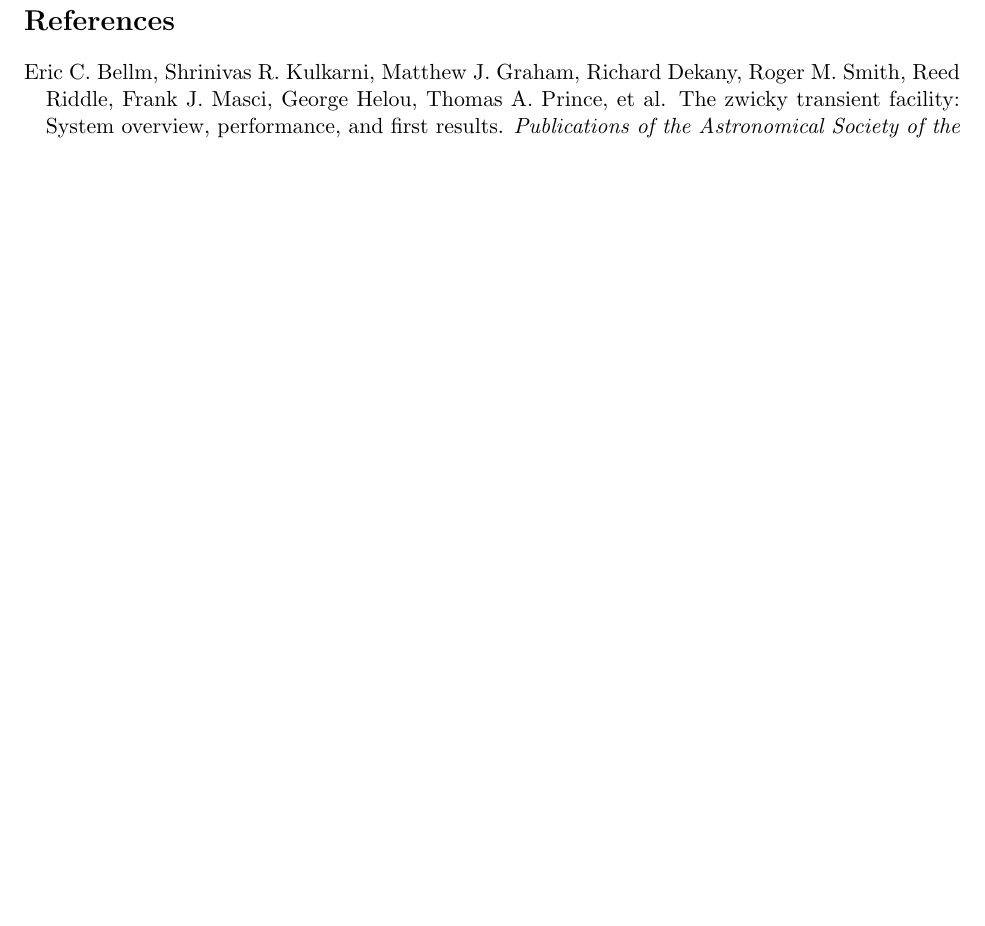
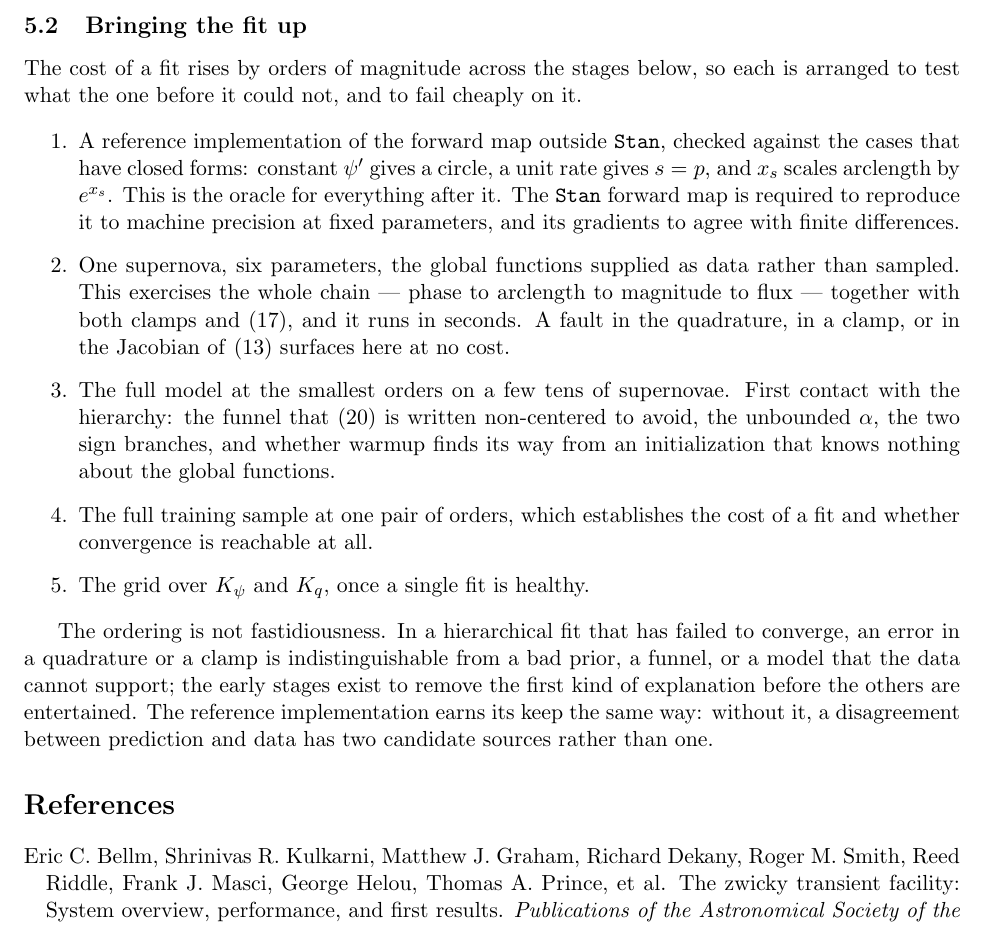
Before and after one commit to AlexGKim/DifferentialGeometry, a LaTeX document (docs/tex/model-definition.tex): part of page 10 of 10 before the commit and part of page 10 of 11 after it, cut at the place of the change, the shorter picture padded with empty space. Compiled offline with pdfLaTeX.

Commit message:
Add a staged plan for bringing the fit up
Five stages, each testing what the one before could not: a reference
forward map outside Stan checked against the cases with closed forms;
one supernova with the global functions supplied as data, which
exercises the whole chain and both clamps in seconds; the smallest
orders on a few tens of objects, which is first contact with the funnel,
the unbounded alpha and the sign branches; the full training sample at
one pair of orders; and only then the grid.

The order is what matters.  In a hierarchical fit that has not
converged, an error in a quadrature or a clamp looks exactly like a bad
prior or a model the data cannot support, so the cheap stages exist to
remove the first kind of explanation before the expensive ones are
entertained.

Co-Authored-By: Claude Opus 5 <noreply@anthropic.com>

```diff
--- a/docs/tex/model-definition.tex
+++ b/docs/tex/model-definition.tex
@@ -638,6 +638,42 @@
 $0.02$~mag against a template. Those objects are expected to fit less well than the rest,
 and the residuals should be reported by $x_{1}$ rather than pooled.
 
+\subsection{Bringing the fit up}
+\label{sec:staging}
+
+The cost of a fit rises by orders of magnitude across the stages below, so each is arranged
+to test what the one before it could not, and to fail cheaply on it.
+
+\begin{enumerate}
+\item A reference implementation of the forward map outside \texttt{Stan}, checked against
+  the cases that have closed forms: constant $\psi'$ gives a circle, a unit rate gives
+  $\arc = \phase$, and $\xstretch$ scales arclength by $e^{\xstretch}$. This is the oracle
+  for everything after it. The \texttt{Stan} forward map is required to reproduce it to
+  machine precision at fixed parameters, and its gradients to agree with finite differences.
+
+\item One supernova, six parameters, the global functions supplied as data rather than
+  sampled. This exercises the whole chain --- phase to arclength to magnitude to flux ---
+  together with both clamps and \eqref{eq:like}, and it runs in seconds. A fault in the
+  quadrature, in a clamp, or in the Jacobian of \eqref{eq:umap} surfaces here at no cost.
+
+\item The full model at the smallest orders on a few tens of supernovae. First contact with
+  the hierarchy: the funnel that \eqref{eq:coefprior} is written non-centered to avoid, the
+  unbounded $\alpha$, the two sign branches, and whether warmup finds its way from an
+  initialization that knows nothing about the global functions.
+
+\item The full training sample at one pair of orders, which establishes the cost of a fit
+  and whether convergence is reachable at all.
+
+\item The grid over $K_{\psi}$ and $K_{q}$, once a single fit is healthy.
+\end{enumerate}
+
+The ordering is not fastidiousness. In a hierarchical fit that has failed to converge, an
+error in a quadrature or a clamp is indistinguishable from a bad prior, a funnel, or a
+model that the data cannot support; the early stages exist to remove the first kind of
+explanation before the others are entertained. The reference implementation earns its keep
+the same way: without it, a disagreement between prediction and data has two candidate
+sources rather than one.
+
 
 \bibliographystyle{plainnat}
 \bibliography{refs}
```
